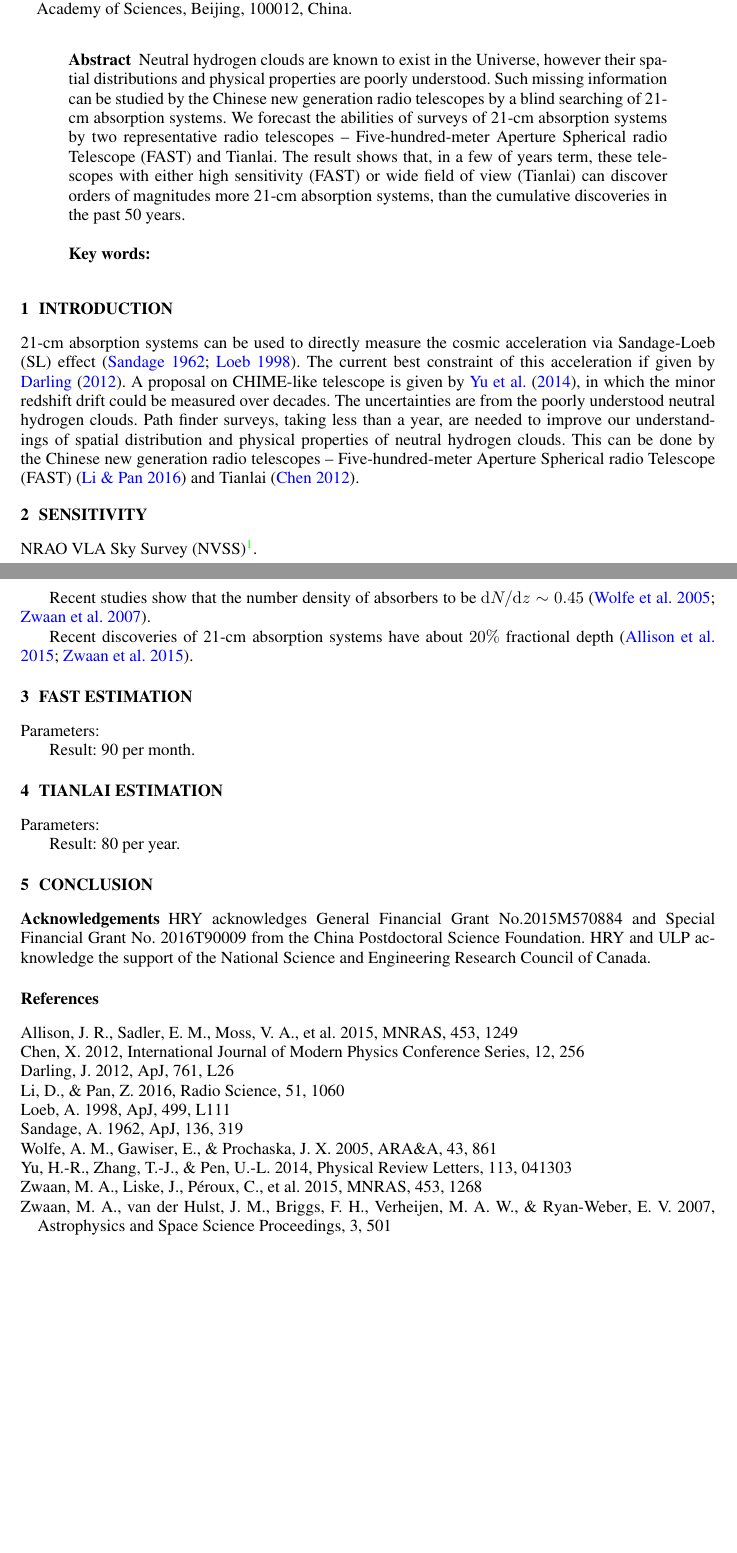
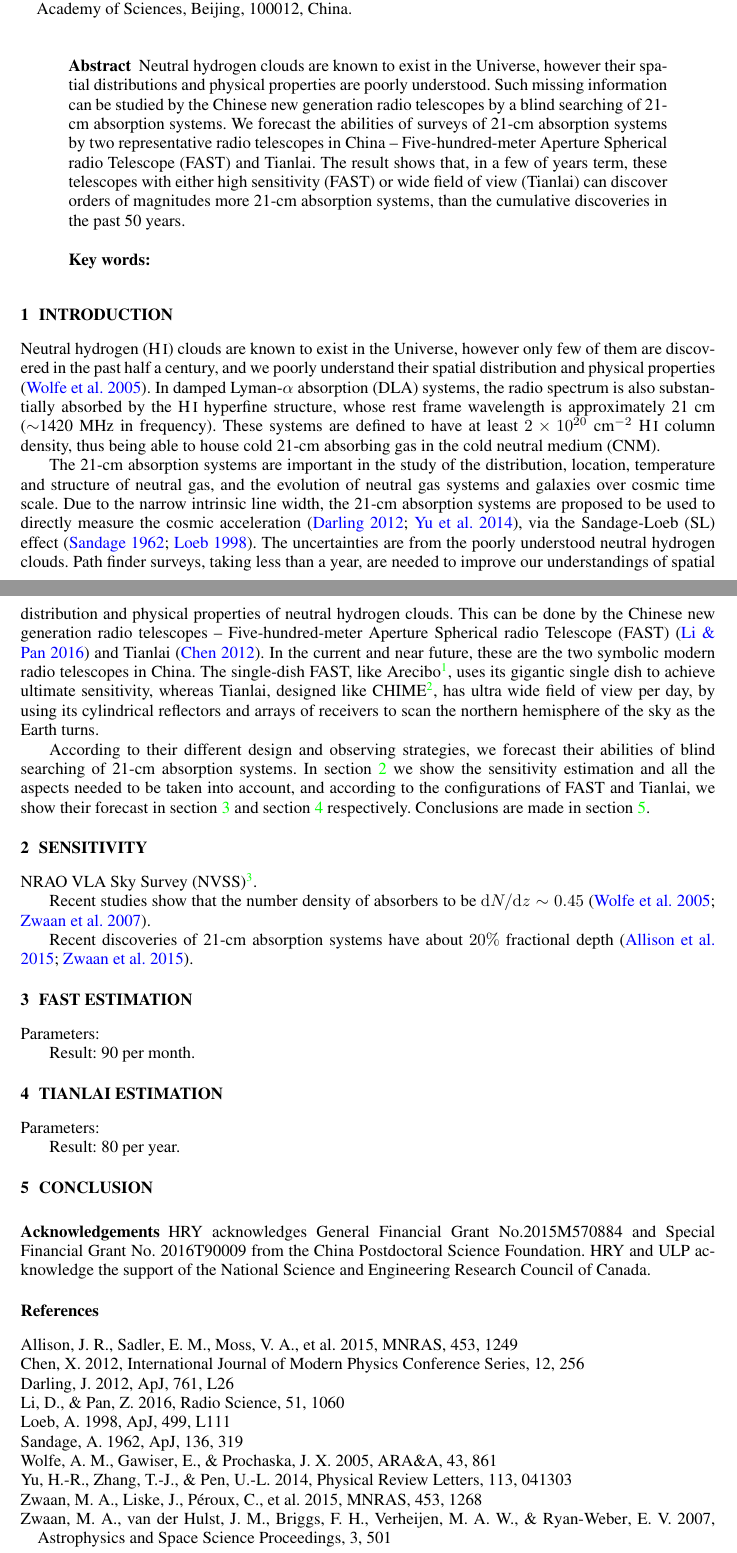
Before and after one commit to yuhaoran/21cm_system_estimation, a LaTeX paper (ms_21cm.tex): two parts of pages 1 and 2 of 2, joined at a grey line, cut so that both start at the same text, the shorter picture padded with empty space. Compiled offline with pdfLaTeX.

Commit message:
introduction

```diff
--- a/ms_21cm.tex
+++ b/ms_21cm.tex
@@ -12,6 +12,7 @@
 \newcommand{\diff}{{\rm d}}
 \newcommand{\cpm}{{\small CUBEP$^3$M}}
 \newcommand{\smjustify}{\hspace{-0.1cm}}
+\newcommand{\HI}{{H{\small\,I}}}
 \def\smwidth{0.48\textwidth}
 \def\smhwidth{0.48\textwidth}
 
@@ -44,7 +45,7 @@ Neutral hydrogen clouds are known to exist in the Universe, however their spatia
 distributions and physical properties are poorly understood. Such missing information
 can be studied by the Chinese new generation radio telescopes by a blind searching
 of 21-cm absorption systems. We forecast the abilities of surveys of 21-cm absorption
-systems by two representative radio telescopes --
+systems by two representative radio telescopes in China --
 Five-hundred-meter Aperture Spherical radio Telescope (FAST) and
 Tianlai. The result shows that, in a few of years term,
 these telescopes with either high sensitivity (FAST)
@@ -59,13 +60,26 @@ in the past 50 years.
 
 \maketitle
 
-\section{Introduction}
-21-cm absorption systems can be used to directly measure the cosmic acceleration
-via Sandage-Loeb (SL) effect \citep{1962ApJ...136..319S,1998ApJ...499L.111L}.
-The current best constraint of this acceleration if given by
-\cite{2012ApJ...761L..26D}. A proposal
-on CHIME-like telescope is given by \cite{2014PhRvL.113d1303Y},
-in which the minor redshift drift could be measured over decades.
+\section{Introduction}\label{sec.introduction}
+Neutral hydrogen (\HI) clouds are known to exist in the Universe,
+however only few of them are discovered in the past half a century,
+and we poorly understand their spatial distribution and physical
+properties \citep{2005ARA&A..43..861W}.
+In damped Lyman-$\alpha$ absorption (DLA)
+systems, the radio spectrum is also substantially absorbed by the {\HI}
+hyperfine structure, whose rest frame wavelength is approximately 21 cm
+($\sim$1420 MHz in frequency). These systems are defined to have
+at least $2\times 10^{20}$ cm$^{-2}$ {\HI} column density, thus being
+able to house cold 21-cm absorbing gas in the cold neutral medium (CNM).
+
+The 21-cm absorption systems are important in the study of the
+distribution, location, temperature and structure of neutral gas,
+and the evolution of neutral gas systems and galaxies over
+cosmic time scale.
+Due to the narrow intrinsic line width, the 21-cm absorption systems
+are proposed to be used to directly measure the cosmic acceleration
+\citep{2012ApJ...761L..26D,2014PhRvL.113d1303Y}, via the
+Sandage-Loeb (SL) effect \citep{1962ApJ...136..319S,1998ApJ...499L.111L}.
 The uncertainties are from the poorly understood neutral hydrogen
 clouds. Path finder surveys, taking less than a year, are needed
 to improve our understandings of spatial distribution and physical
@@ -73,10 +87,26 @@ properties of neutral hydrogen clouds.
 This can be done by the Chinese new generation radio telescopes --
 Five-hundred-meter Aperture Spherical radio Telescope (FAST)
 \citep{2016RaSc...51.1060L} and
-Tianlai \citep{2012IJMPS..12..256C}.
+Tianlai \citep{2012IJMPS..12..256C}. In the current and near future,
+these are the two symbolic modern radio telescopes in China.
+The single-dish FAST, like Arecibo\footnote{https://www.naic.edu},
+uses its gigantic single dish to achieve ultimate sensitivity, whereas
+Tianlai, designed like CHIME\footnote{http://chime.phas.ubc.ca},
+has ultra wide field of view per day, by
+using its cylindrical reflectors and arrays of receivers to
+scan the northern hemisphere of the sky as the Earth turns.
 
+According to their different design and observing strategies,
+we forecast their abilities of blind searching of 21-cm absorption
+systems. In section \ref{sec.sensitivity} we show the sensitivity
+estimation and all the aspects
+needed to be taken into account,
+and according to the configurations of FAST and Tianlai,
+we show their forecast in section \ref{sec.FAST}
+and section \ref{sec.Tianlai} respectively.
+Conclusions are made in section \ref{sec.conclusion}.
 
-\section{Sensitivity}
+\section{Sensitivity}\label{sec.sensitivity}
 
 NRAO VLA Sky Survey (NVSS)\footnote{http://www.cv.nrao.edu/nvss/}.
 
```
Also changed, not shown: ms_21cm.pdf, ms_21cm.tex (11 more changed lines).
